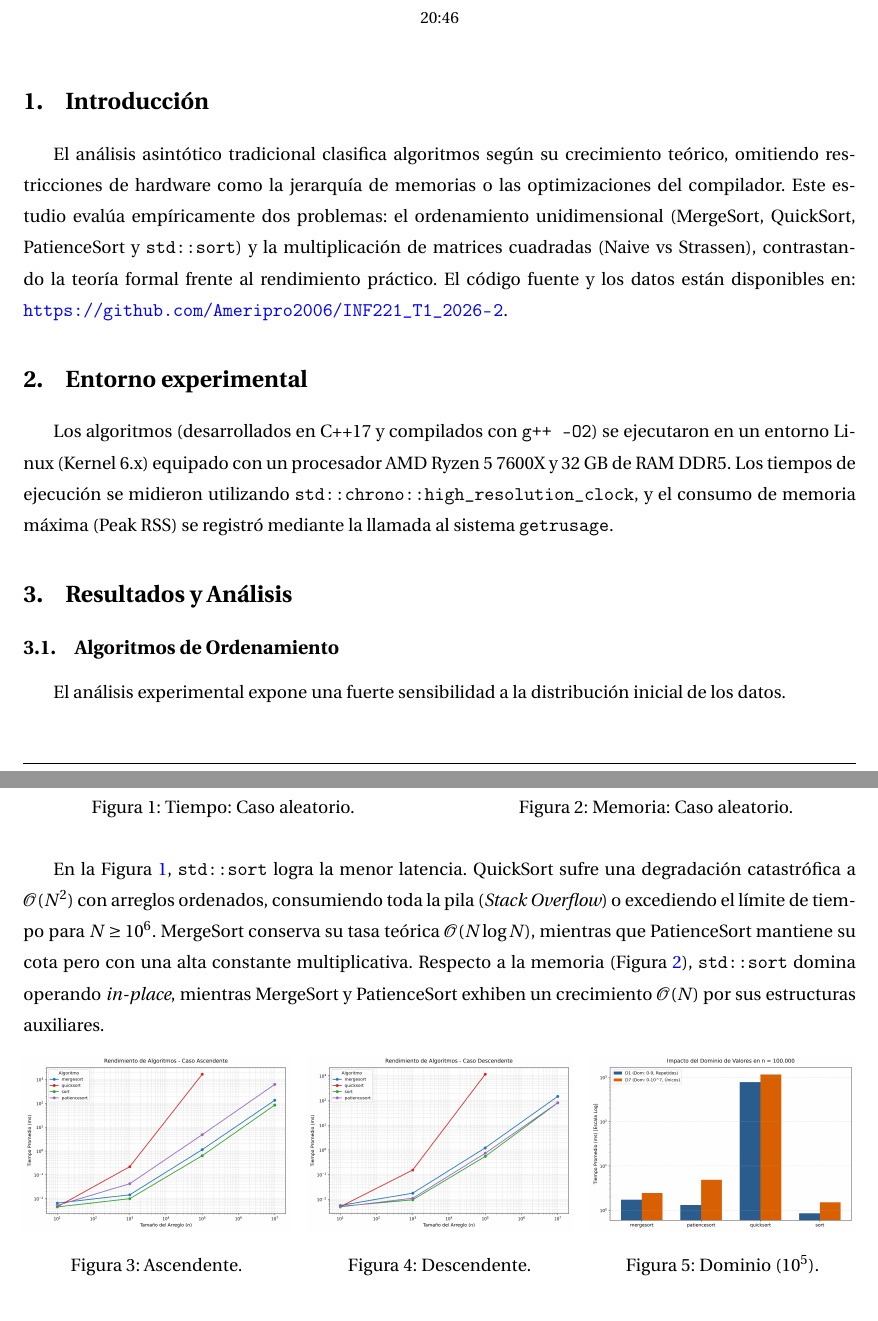
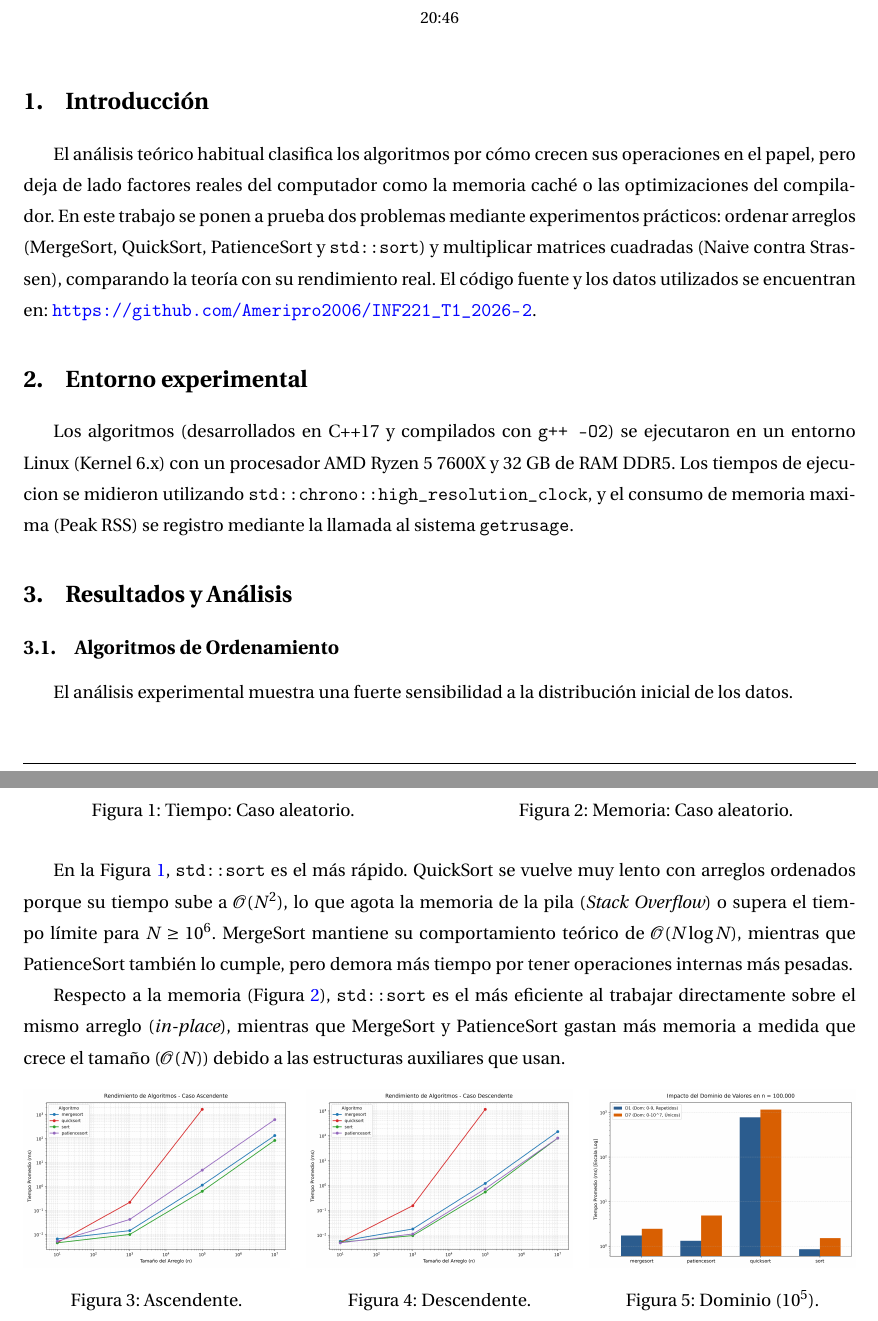
Before and after one commit to Ameripro2006/INF221_T1_2026-2, a LaTeX document (T1/report/report.tex, which reads T1/report/author.tex, T1/report/sections/experiment_intro.tex, T1/report/sections/experiment_results.tex): two parts of pages 1 and 2 of 3, joined at a grey line, cut so that both start at the same text. Compiled offline with pdfLaTeX.

Commit message:
feat: actualizaciones

```diff
--- a/T1/report/author.tex
+++ b/T1/report/author.tex
@@ -1,5 +1,5 @@
 \newcommand{\namestudent}{Americo Ignacio Acuña Rodriguez}
-\newcommand{\rolusm}{202473037-7}
+\newcommand{\rolusm}{202473018-5}
 \newcommand{\campus}{Casa Central}
 \newcommand{\authorcity}{Valparaíso}
 \newcommand{\tnum}{1}
--- a/T1/report/sections/experiment_intro.tex
+++ b/T1/report/sections/experiment_intro.tex
@@ -1 +1,3 @@
-Los algoritmos (desarrollados en C++17 y compilados con \texttt{g++ -O2}) se ejecutaron en un entorno Linux (Kernel 6.x) equipado con un procesador AMD Ryzen 5 7600X y 32 GB de RAM DDR5. Los tiempos de ejecución se midieron utilizando \texttt{std::chrono::high\_resolution\_clock}, y el consumo de memoria máxima (Peak RSS) se registró mediante la llamada al sistema \texttt{getrusage}.
+Los algoritmos (desarrollados en C++17 y compilados con \texttt{g++ -O2}) se ejecutaron en un entorno Linux (Kernel 6.x)
+con un procesador AMD Ryzen 5 7600X y 32 GB de RAM DDR5. Los tiempos de ejecucion se midieron utilizando
+ \texttt{std::chrono::high\_resolution\_clock}, y el consumo de memoria maxima (Peak RSS) se registro mediante la llamada al sistema \texttt{getrusage}.
--- a/T1/report/sections/experiment_results.tex
+++ b/T1/report/sections/experiment_results.tex
@@ -1,5 +1,5 @@
 \subsection{Algoritmos de Ordenamiento}
-El análisis experimental expone una fuerte sensibilidad a la distribución inicial de los datos.
+El análisis experimental muestra una fuerte sensibilidad a la distribución inicial de los datos.
 
 \begin{figure}[H]
     \centering
@@ -17,7 +17,13 @@ El análisis experimental expone una fuerte sensibilidad a la distribución inic
     \end{minipage}
 \end{figure}
 
-En la Figura \ref{fig:t_aleatorio}, \texttt{std::sort} logra la menor latencia. QuickSort sufre una degradación catastrófica a $\mathcal{O}(N^2)$ con arreglos ordenados, consumiendo toda la pila (\textit{Stack Overflow}) o excediendo el límite de tiempo para $N \ge 10^6$. MergeSort conserva su tasa teórica $\mathcal{O}(N \log N)$, mientras que PatienceSort mantiene su cota pero con una alta constante multiplicativa. Respecto a la memoria (Figura \ref{fig:m_aleatorio}), \texttt{std::sort} domina operando \textit{in-place}, mientras MergeSort y PatienceSort exhiben un crecimiento $\mathcal{O}(N)$ por sus estructuras auxiliares.
+En la Figura \ref{fig:t_aleatorio}, \texttt{std::sort} es el más rápido. QuickSort se vuelve muy lento con arreglos ordenados porque su tiempo sube
+a $\mathcal{O}(N^2)$, lo que agota la memoria de la pila (\textit{Stack Overflow}) o supera el tiempo límite para $N \ge 10^6$.
+MergeSort mantiene su comportamiento teórico de $\mathcal{O}(N \log N)$, mientras que PatienceSort también lo cumple, pero demora más tiempo por tener
+operaciones internas más pesadas.
+
+Respecto a la memoria (Figura \ref{fig:m_aleatorio}), \texttt{std::sort} es el más eficiente al trabajar directamente sobre el mismo arreglo
+(\textit{in-place}), mientras que MergeSort y PatienceSort gastan más memoria a medida que crece el tamaño ($\mathcal{O}(N)$) debido a las estructuras auxiliares que usan.
 
 \begin{figure}[H]
     \centering
--- a/T1/report/sections/introduccion.tex
+++ b/T1/report/sections/introduccion.tex
@@ -1 +1,4 @@
-El análisis asintótico tradicional clasifica algoritmos según su crecimiento teórico, omitiendo restricciones de hardware como la jerarquía de memorias o las optimizaciones del compilador. Este estudio evalúa empíricamente dos problemas: el ordenamiento unidimensional (MergeSort, QuickSort, PatienceSort y \texttt{std::sort}) y la multiplicación de matrices cuadradas (Naive vs Strassen), contrastando la teoría formal frente al rendimiento práctico. El código fuente y los datos están disponibles en: \url{https://github.com/Ameripro2006/INF221_T1_2026-2}.
+El análisis teórico habitual clasifica los algoritmos por cómo crecen sus operaciones en el papel, pero deja de lado factores reales
+del computador como la memoria caché o las optimizaciones del compilador. En este trabajo se ponen a prueba dos problemas mediante experimentos
+prácticos: ordenar arreglos (MergeSort, QuickSort, PatienceSort y \texttt{std::sort}) y multiplicar matrices cuadradas (Naive contra Strassen),
+comparando la teoría con su rendimiento real. El código fuente y los datos utilizados se encuentran en: \url{https://github.com/Ameripro2006/INF221_T1_2026-2}.
```
Also changed, not shown: T1/report/sections/abstract.tex (+1 -1 lines), T1/report/sections/conclusions.tex (+5 -1 lines), T1/report/report.pdf, T1/report/sections/experiment_results.tex (5 more changed lines), 1 other file.
